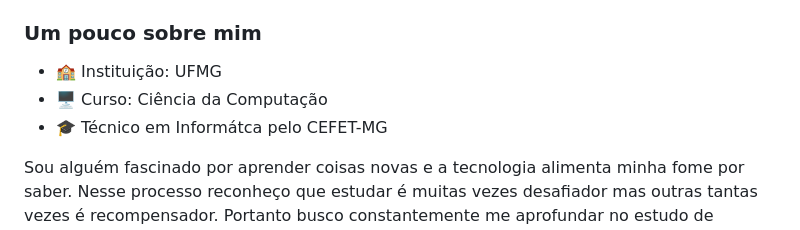
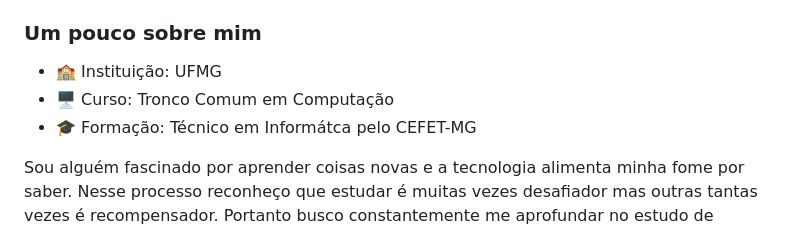
Before and after one commit to El0y-C0SM0/El0y-C0SM0, a Markdown page: README.md, the part around the change. GitHub-like rendering.

```diff
--- a/README.md
+++ b/README.md
@@ -5,8 +5,8 @@
 ### Um pouco sobre mim
 
 - 🏫 Instituição: UFMG
-- 🖥 Curso: Ciência da Computação
-- 🎓 Técnico em Informátca pelo CEFET-MG
+- 🖥 Curso: Tronco Comum em Computação
+- 🎓 Formação: Técnico em Informátca pelo CEFET-MG
 
 Sou alguém fascinado por aprender coisas novas e a tecnologia alimenta minha fome por saber. Nesse processo reconheço que estudar é muitas vezes desafiador mas outras tantas vezes é recompensador. Portanto busco constantemente me aprofundar no estudo de alguma ciência e a computação é umas das mais fascinantes poís expôes a capacida do ser humano em abstrair sua realidade.
 
```
